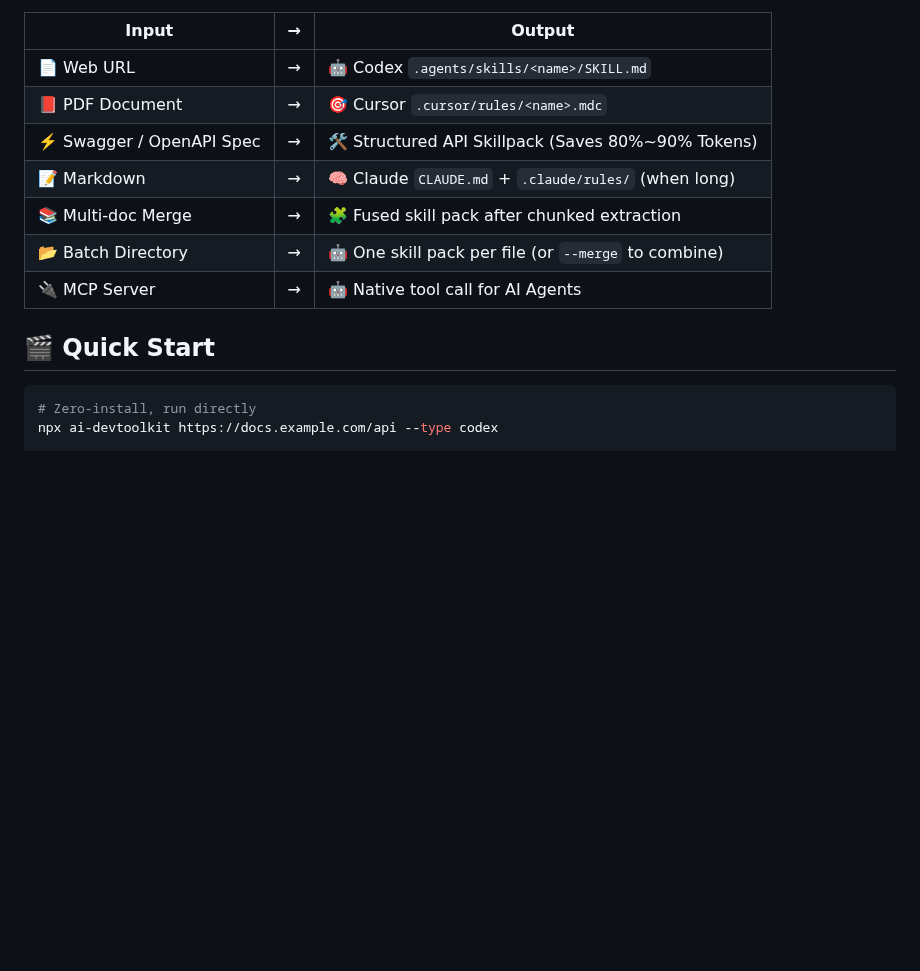
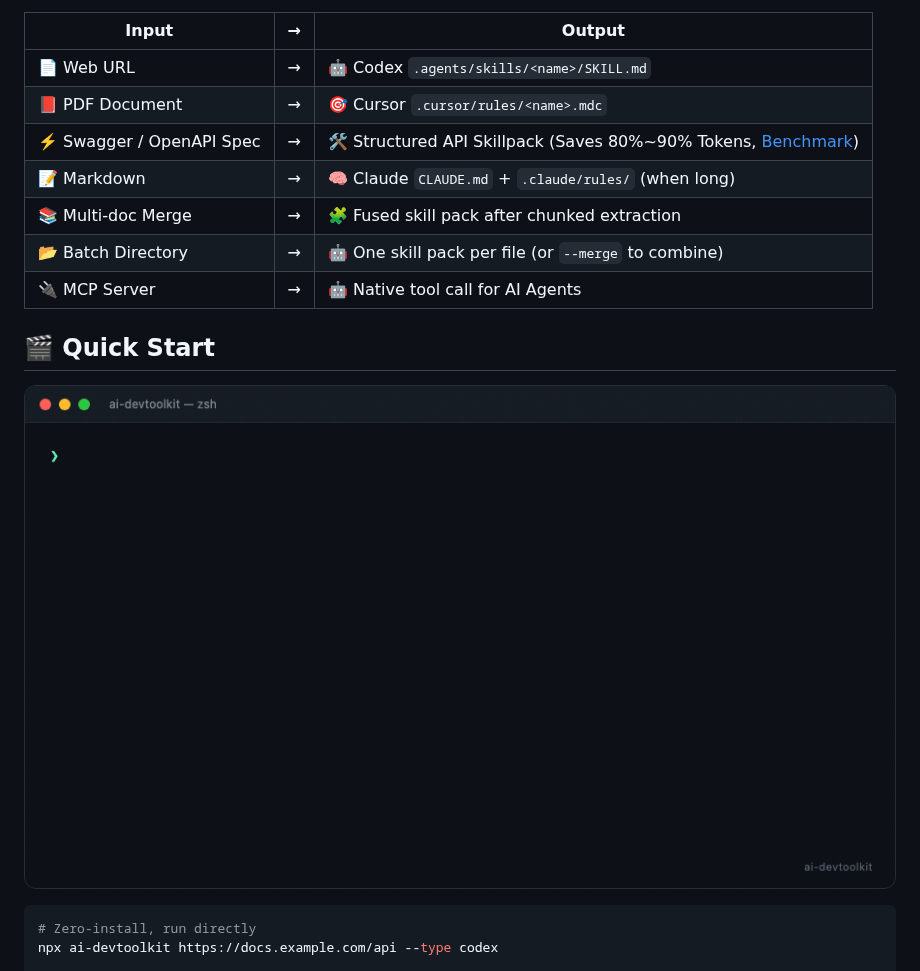
Before and after one commit to xkun1/ai-devtoolkit, a Markdown page: README.en.md, the part around one of its changes. Rendered like a GitHub page; pictures changed too: docs/assets/demo.gif (added); blank space fills up the shorter version.

````diff
--- a/README.en.md
+++ b/README.en.md
@@ -20,13 +20,15 @@ You have a pile of API docs, SDK guides, and technical specs — every time you
 |-------|:---:|-------|
 | 📄 Web URL | → | 🤖 Codex `.agents/skills/<name>/SKILL.md` |
 | 📕 PDF Document | → | 🎯 Cursor `.cursor/rules/<name>.mdc` |
-| ⚡️ Swagger / OpenAPI Spec | → | 🛠️ Structured API Skillpack (Saves 80%~90% Tokens) |
+| ⚡️ Swagger / OpenAPI Spec | → | 🛠️ Structured API Skillpack (Saves 80%~90% Tokens, [Benchmark](docs/benchmark.md)) |
 | 📝 Markdown | → | 🧠 Claude `CLAUDE.md` + `.claude/rules/` (when long) |
 | 📚 Multi-doc Merge | → | 🧩 Fused skill pack after chunked extraction |
 | 📂 Batch Directory | → | 🤖 One skill pack per file (or `--merge` to combine) |
 | 🔌 MCP Server | → | 🤖 Native tool call for AI Agents |
 
 ## 🎬 Quick Start
+
+![devtoolkit demo](docs/assets/demo.gif)
 
 ```bash
 # Zero-install, run directly
````
Also changed, not shown: other parts of README.en.md (+1 -1 lines), CODE_OF_CONDUCT.md (added, +33 -0 lines), CONTRIBUTING.md (+2 -2 lines), README.md (+4 -2 lines), SECURITY.md (added, +41 -0 lines), docs/benchmark.md (added, +46 -0 lines), 1 other file.
